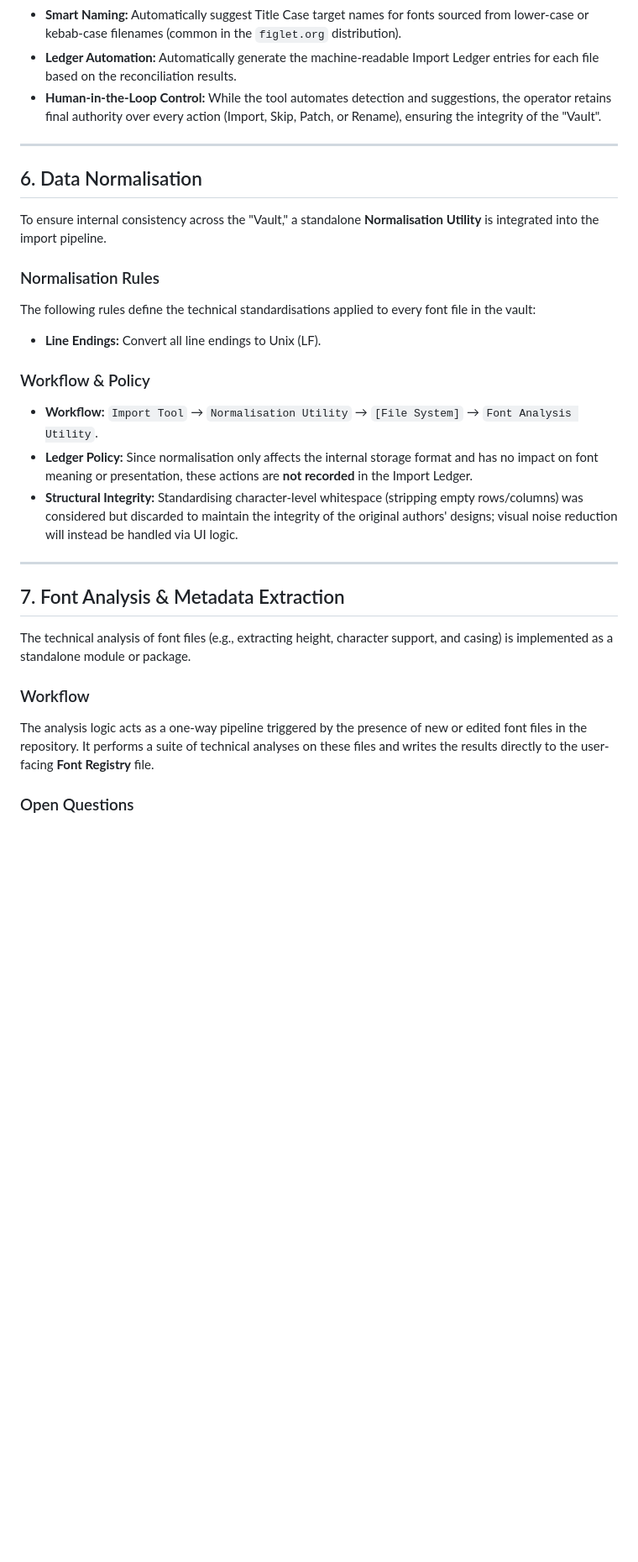
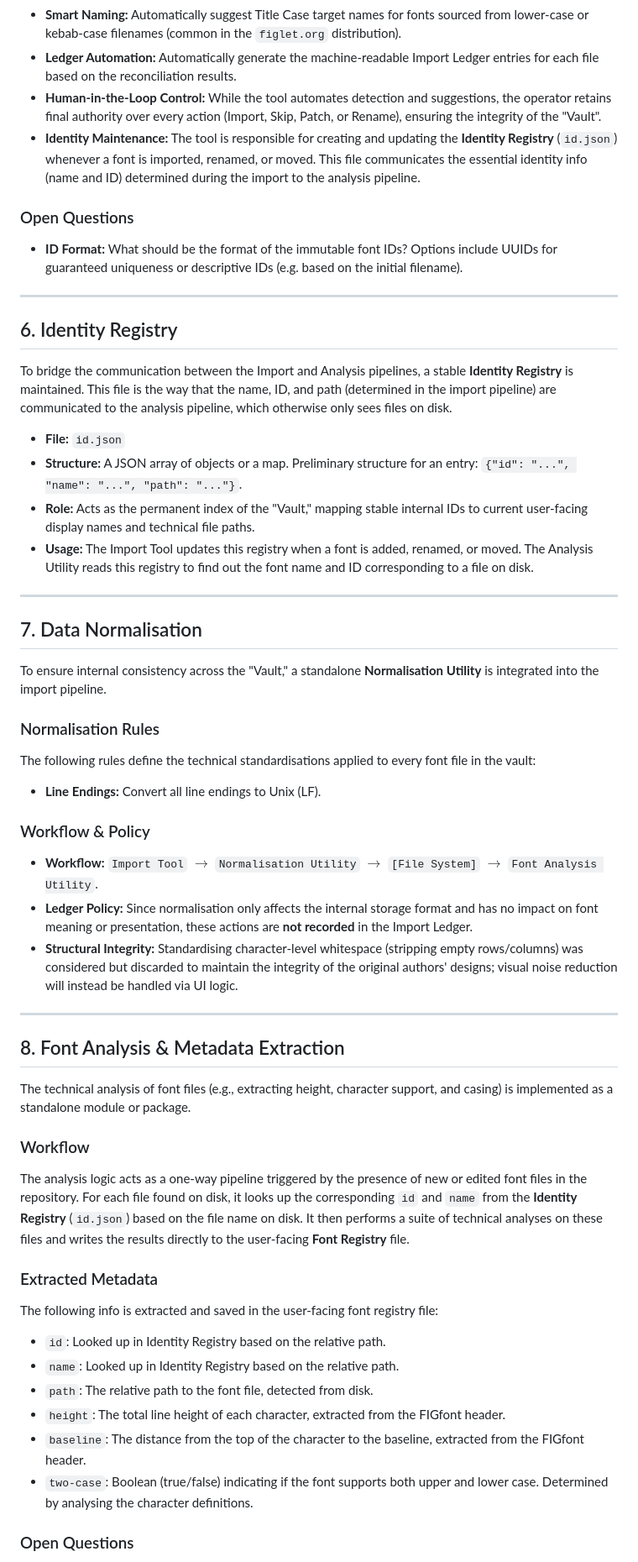
Before and after one commit to weibeld/ascii-banner-fonts, a Markdown page: conductor/research/font_data_backend.md, the part around one of its changes. Shown at 84% size. Rendered like a GitHub page; blank space fills up the shorter version.

Commit message:
[Gemini] Refine backend architecture, introduce identity registry
Update 'conductor/research/font_data_backend.md' to formalise the
'Identity Registry' (id.json) as the shared interface for identity
information (ID, name, path) between the Import Pipeline and the
Analysis Pipeline. Document a Unix-friendly Filename Policy (kebab-case)
and the list of extracted metadata up to this point in the Analysis
Pipeline.

Track [project_refinement_and_roadmap_20260220]

```diff
--- a/conductor/research/font_data_backend.md
+++ b/conductor/research/font_data_backend.md
@@ -102,10 +101,24 @@ To facilitate the execution of the sequential import process, a specialized **Im
 - **Smart Naming:** Automatically suggest Title Case target names for fonts sourced from lower-case or kebab-case filenames (common in the `figlet.org` distribution).
 - **Ledger Automation:** Automatically generate the machine-readable Import Ledger entries for each file based on the reconciliation results.
 - **Human-in-the-Loop Control:** While the tool automates detection and suggestions, the operator retains final authority over every action (Import, Skip, Patch, or Rename), ensuring the integrity of the "Vault".
+- **Identity Maintenance:** The tool is responsible for creating and updating the **Identity Registry** (`id.json`) whenever a font is imported, renamed, or moved. This file communicates the essential identity info (name and ID) determined during the import to the analysis pipeline.
+
+### Open Questions
+- **ID Format:** What should be the format of the immutable font IDs? Options include UUIDs for guaranteed uniqueness or descriptive IDs (e.g. based on the initial filename).
 
 ---
 
-## 6. Data Normalisation
+## 6. Identity Registry
+To bridge the communication between the Import and Analysis pipelines, a stable **Identity Registry** is maintained. This file is the way that the name, ID, and path (determined in the import pipeline) are communicated to the analysis pipeline, which otherwise only sees files on disk.
+
+- **File:** `id.json`
+- **Structure:** A JSON array of objects or a map. Preliminary structure for an entry: `{"id": "...", "name": "...", "path": "..."}`.
+- **Role:** Acts as the permanent index of the "Vault," mapping stable internal IDs to current user-facing display names and technical file paths.
+- **Usage:** The Import Tool updates this registry when a font is added, renamed, or moved. The Analysis Utility reads this registry to find out the font name and ID corresponding to a file on disk.
+
+---
+
+## 7. Data Normalisation
 To ensure internal consistency across the "Vault," a standalone **Normalisation Utility** is integrated into the import pipeline.
 
 ### Normalisation Rules
@@ -113,17 +126,26 @@ The following rules define the technical standardisations applied to every font
 - **Line Endings:** Convert all line endings to Unix (LF).
 
 ### Workflow & Policy
-- **Workflow:** `Import Tool` → `Normalisation Utility` → `[File System]` → `Font Analysis Utility`.
+- **Workflow:** `Import Tool` $\rightarrow$ `Normalisation Utility` $\rightarrow$ `[File System]` $\rightarrow$ `Font Analysis Utility`.
 - **Ledger Policy:** Since normalisation only affects the internal storage format and has no impact on font meaning or presentation, these actions are **not recorded** in the Import Ledger.
 - **Structural Integrity:** Standardising character-level whitespace (stripping empty rows/columns) was considered but discarded to maintain the integrity of the original authors' designs; visual noise reduction will instead be handled via UI logic.
 
 ---
 
-## 7. Font Analysis & Metadata Extraction
+## 8. Font Analysis & Metadata Extraction
 The technical analysis of font files (e.g., extracting height, character support, and casing) is implemented as a standalone module or package.
 
 ### Workflow
-The analysis logic acts as a one-way pipeline triggered by the presence of new or edited font files in the repository. It performs a suite of technical analyses on these files and writes the results directly to the user-facing **Font Registry** file.
+The analysis logic acts as a one-way pipeline triggered by the presence of new or edited font files in the repository. For each file found on disk, it looks up the corresponding `id` and `name` from the **Identity Registry** (`id.json`) based on the file name on disk. It then performs a suite of technical analyses on these files and writes the results directly to the user-facing **Font Registry** file.
+
+### Extracted Metadata
+The following info is extracted and saved in the user-facing font registry file:
+- `id`: Looked up in Identity Registry based on the relative path.
+- `name`: Looked up in Identity Registry based on the relative path.
+- `path`: The relative path to the font file, detected from disk.
+- `height`: The total line height of each character, extracted from the FIGfont header.
+- `baseline`: The distance from the top of the character to the baseline, extracted from the FIGfont header.
+- `two-case`: Boolean (true/false) indicating if the font supports both upper and lower case. Determined by analysing the character definitions.
 
 ### Open Questions
 - **Implementation Interface:** Should the analysis module be primarily a standalone command-line tool, or a package that is designed to be invoked programmatically as code?
```
Also changed, not shown: other parts of conductor/research/font_data_backend.md (+14 -4 lines).
